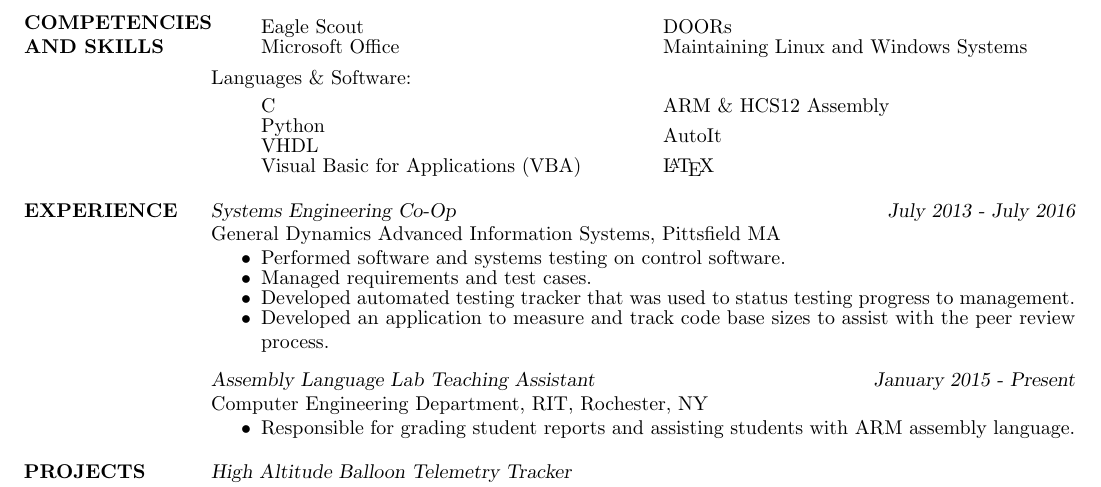
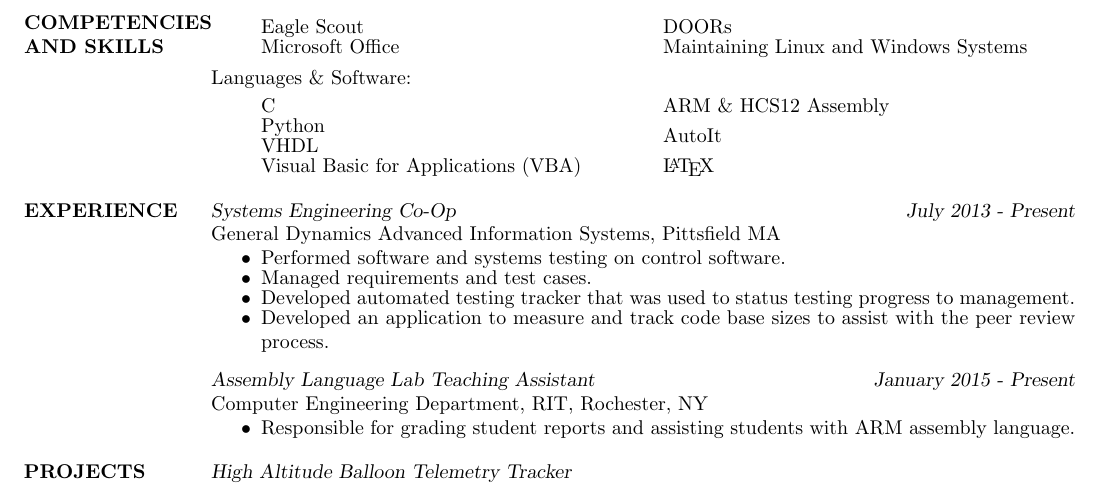
Before and after one commit to thatging3rkid/resume, a LaTeX CV (CCulpepper-Resume.tex): part of the page, cut so that both start at the same text. Compiled offline with pdfLaTeX.

Commit message:
Changed a date.

```diff
--- a/CCulpepper-Resume.tex
+++ b/CCulpepper-Resume.tex
@@ -75,7 +75,7 @@
 			\end{itemize}
 		\end{multicols}
 \section{EXPERIENCE}
-{\sl Systems Engineering Co-Op} \hfill {\sl July 2013 - July 2016 }\\
+{\sl Systems Engineering Co-Op} \hfill {\sl July 2013 - Present }\\
 	General Dynamics Advanced Information Systems, Pittsfield MA
 	\begin{itemize}  \itemsep -2pt % reduce space between items
 			\item Performed software and systems testing on
```
Also changed, not shown: CCulpepper-Resume.pdf, 3 other files.
